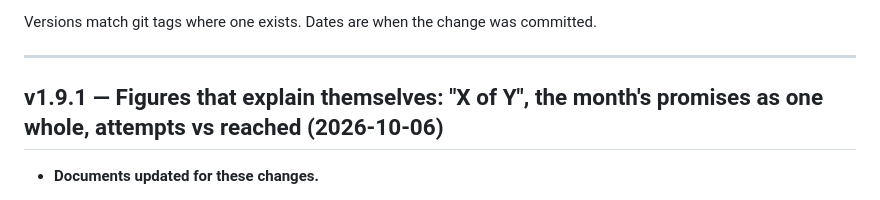
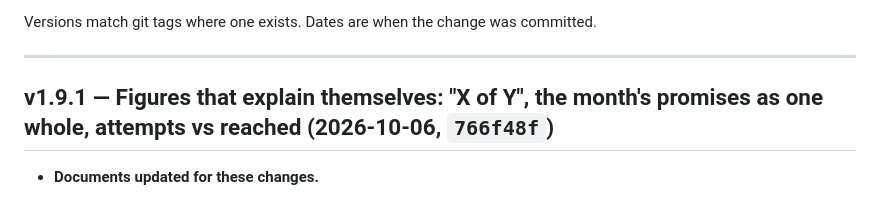
Before and after one commit to UllasKc/lenss-collections, a Markdown page: CHANGELOG.md, the part around the change. GitHub-like rendering.

Commit message:
CHANGELOG: record the v1.9.1 commit hash
Co-Authored-By: Claude Opus 5.5 <noreply@anthropic.com>

```diff
--- a/CHANGELOG.md
+++ b/CHANGELOG.md
@@ -11,7 +11,7 @@ Versions match git tags where one exists. Dates are when the change was committe
 
 ---
 
-## v1.9.1 — Figures that explain themselves: "X of Y", the month's promises as one whole, attempts vs reached (2026-10-06)
+## v1.9.1 — Figures that explain themselves: "X of Y", the month's promises as one whole, attempts vs reached (2026-10-06, `766f48f`)
 
 - **Documents updated for these changes.**
   - **Figures reference:** "X of Y" values, the outlook sum, the promise breakdown, attempts vs reached, and where 4.5 comes from.
```
